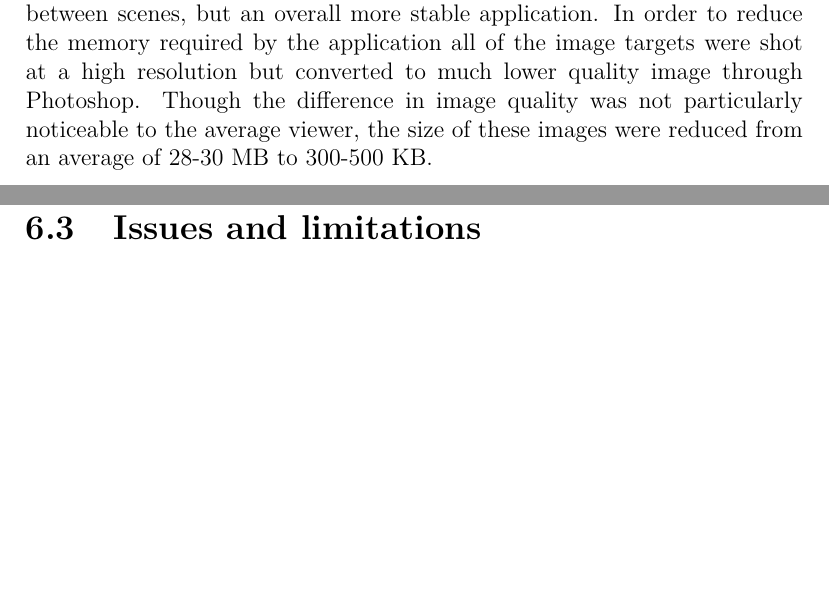
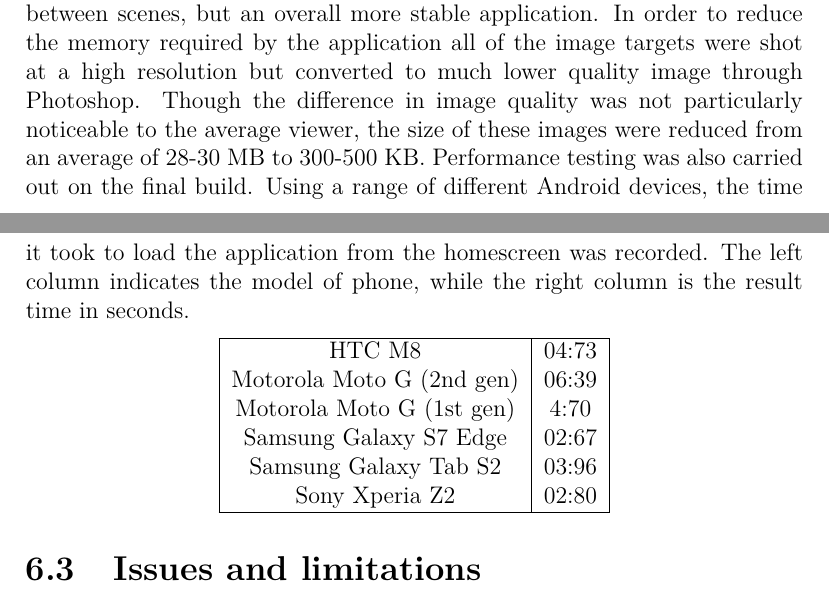
Before and after one commit to YesManKablam/2016MainDocumentation, a LaTeX thesis (project.tex, which reads content.tex): two parts of pages 24 and 25 of 32, joined at a grey line, cut so that both start at the same text, the shorter picture padded with empty space. Compiled offline with pdfLaTeX.

Commit message:
Final Commit

```diff
--- a/content.tex
+++ b/content.tex
@@ -246,6 +246,20 @@ Performance of the application varied to a degree depending on the phone or tabl
 Initially the same virtual “AR Camera” was used in multiple scenes in the Unity engine. Vuforia allows for this via a script called “Keep Alive Behaviour”. This script keeps the image target datasets and other objects loaded in memory. This resulted in a long loading screen at start-up, but a very quick transition between the various scenes. This approach was quickly abandoned after it became apparent that there was no intuitive means of placing the “AR Camera” within the scenes on loading in. It also resulted in a number of issues where scenes were not running properly, in some cases crashing, as the camera would not spawn in as well as resulting in models not loading in the correct position.
 It was then decided that a new camera instance be created in each scene which only loaded in datasets that were required in that scene. This resulted in slower transition times between scenes, but an overall more stable application.
 In order to reduce the memory required by the application all of the image targets were shot at a high resolution but converted to much lower quality image through Photoshop. Though the difference in image quality was not particularly noticeable to the average viewer, the size of these images were reduced from an average of 28-30 MB to 300-500 KB.
+Performance testing was also carried out on the final build. Using a range of different Android devices, the time it took to load the application from the homescreen was recorded. The left column indicates the model of phone, while the right column is the result time in seconds.
+
+\begin{center}
+	\begin{tabular}{ |c|c|c| }
+		\hline
+		HTC M8 & 04:73 \\
+		Motorola Moto G (2nd gen) & 06:39 \\
+		Motorola Moto G (1st gen) & 4:70 \\
+		Samsung Galaxy S7 Edge & 02:67 \\
+		Samsung Galaxy Tab S2   & 03:96 \\
+		Sony Xperia Z2 & 02:80 \\
+		\hline
+	\end{tabular}
+\end{center}
 
 \section{Issues and limitations}
 Throughout the development of the application a number of issues with both the technologies used and the design approach became apparent. Though these varied in severity, they were addressed and removed or at the very least reduced in scale and intensity.
```
Also changed, not shown: mybib.bib (+3 -3 lines), content.tex (15 more changed lines).
